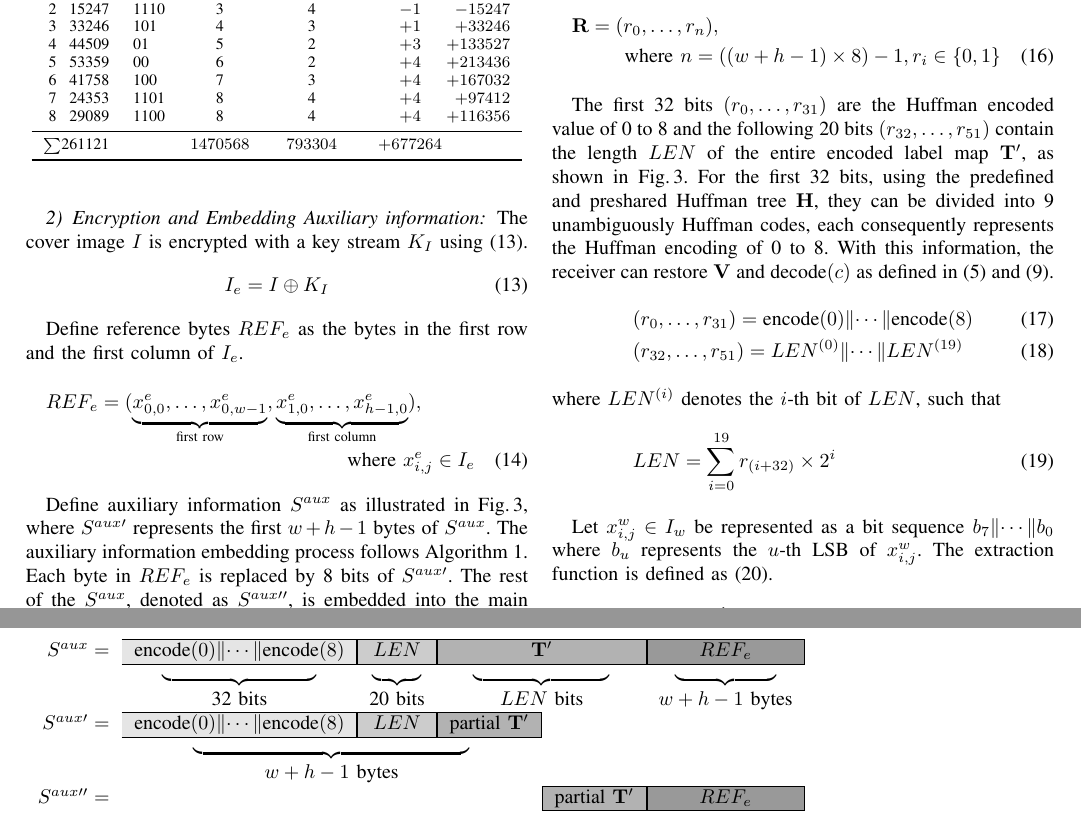
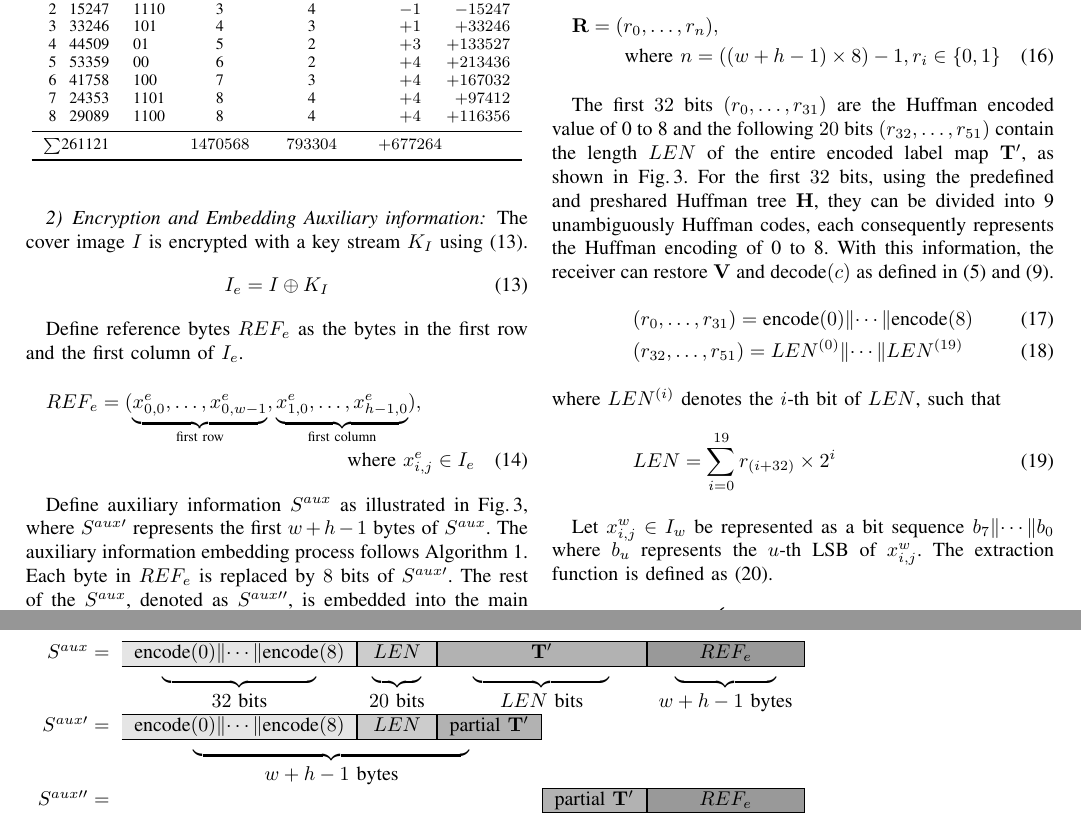
Before and after one commit to li-chiun-lin/shorter_huffman_code, a LaTeX paper (article/article.tex): two parts of pages 3 and 4 of 10, joined at a grey line, cut so that both start at the same text. Compiled offline with pdfLaTeX; a missing bibliography style is replaced by a similar one.

Commit message:
minor fix

```diff
--- a/article/article.tex
+++ b/article/article.tex
@@ -374,7 +374,7 @@
 
 	Define auxiliary information \(S^{aux}\) as illustrated in Fig.\,\ref{fig:header1}, where \(S^{aux\prime}\) represents the first \(w + h - 1\) bytes of \(S^{aux}\).
 	The auxiliary information embedding process follows Algorithm~\ref{algo:embed1}.
-	Each byte in \(REF_e\) is replaced by 8 bits of \(S^{aux\prime}\).
+	Each byte in \(REF_e\) is replaced by \(8\) bits of \(S^{aux\prime}\).
 	The rest of the \(S^{aux}\), denoted as \(S^{aux\prime\prime}\), is embedded into the main body of \(I_e\) using~\eqref{eq:embed1}.
 	Each value \(t_{i, j} \in \mathbf{T}\) determines the capacity of embedding the corresponding \(x^e_{i, j} \in I_e\) can provide as defined in~\eqref{eq:cap}.
 
@@ -393,8 +393,8 @@
 			\hhline{*{1}{~}*{5}{-}}
 			& \multicolumn{1}{c}{\upbracefill} & \upbracefill& \multicolumn{2}{c}{\upbracefill}&\upbracefill
 			\\
-			& \multicolumn{1}{c}{32 bits }
-			& 20 bits
+			& \multicolumn{1}{c}{\(32\) bits }
+			& \(20\) bits
 			& \multicolumn{2}{c}{\(LEN\) bits  }
 			& \(w + h - 1 \) bytes
 			\\
@@ -553,9 +553,9 @@
 		 \text{where } n = ((w + h - 1) \times 8) - 1, r_i \in \{0, 1\}
 	\end{multline}
 
-	The first 32 bits \((r_0   , \dots, r_{31})\) are the Huffman encoded value of 0 to 8 and
-	the following 20 bits \((r_{32}, \dots, r_{51})\) contain the length \(LEN\) of the entire encoded label map \(\mathbf{T^\prime}\), as shown in Fig.\,\ref{fig:header1}.
-	For the first 32 bits, using the predefined and preshared Huffman tree \(\mathbf{H}\), they can be divided into 9 unambiguously Huffman codes, each consequently represents the Huffman encoding of 0 to 8.
+	The first \(32\) bits \((r_0   , \dots, r_{31})\) are the Huffman encoded value of 0 to 8 and
+	the following \(20\) bits \((r_{32}, \dots, r_{51})\) contain the length \(LEN\) of the entire encoded label map \(\mathbf{T^\prime}\), as shown in Fig.\,\ref{fig:header1}.
+	For the first \(32\) bits, using the predefined and preshared Huffman tree \(\mathbf{H}\), they can be divided into 9 unambiguously Huffman codes, each consequently represents the Huffman encoding of 0 to 8.
 	With this information, the receiver can restore \(\mathbf{V}\) and \(\text{decode}(c)\) as defined in~\eqref{eq:v} and~\eqref{eq:decode}.
 	\begin{align}
 		\label{eq:r32}
```
Also changed, not shown: article/article.tex (12 more changed lines).
